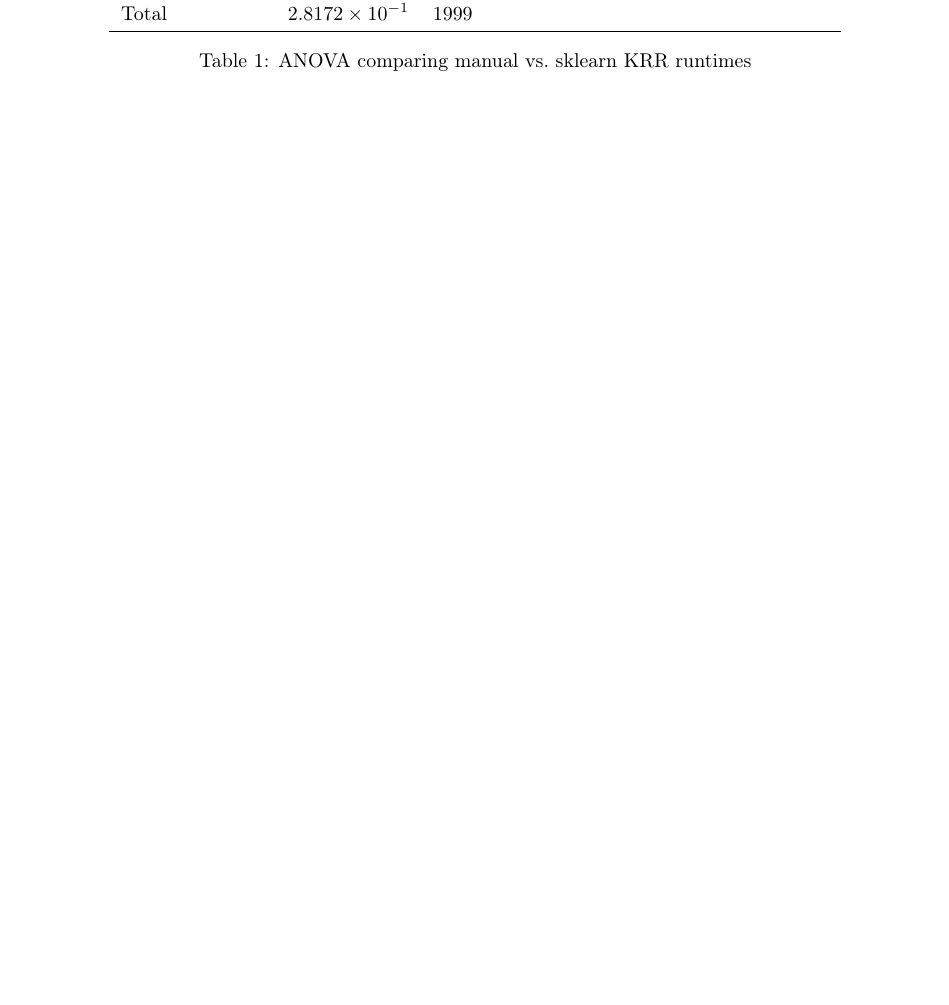
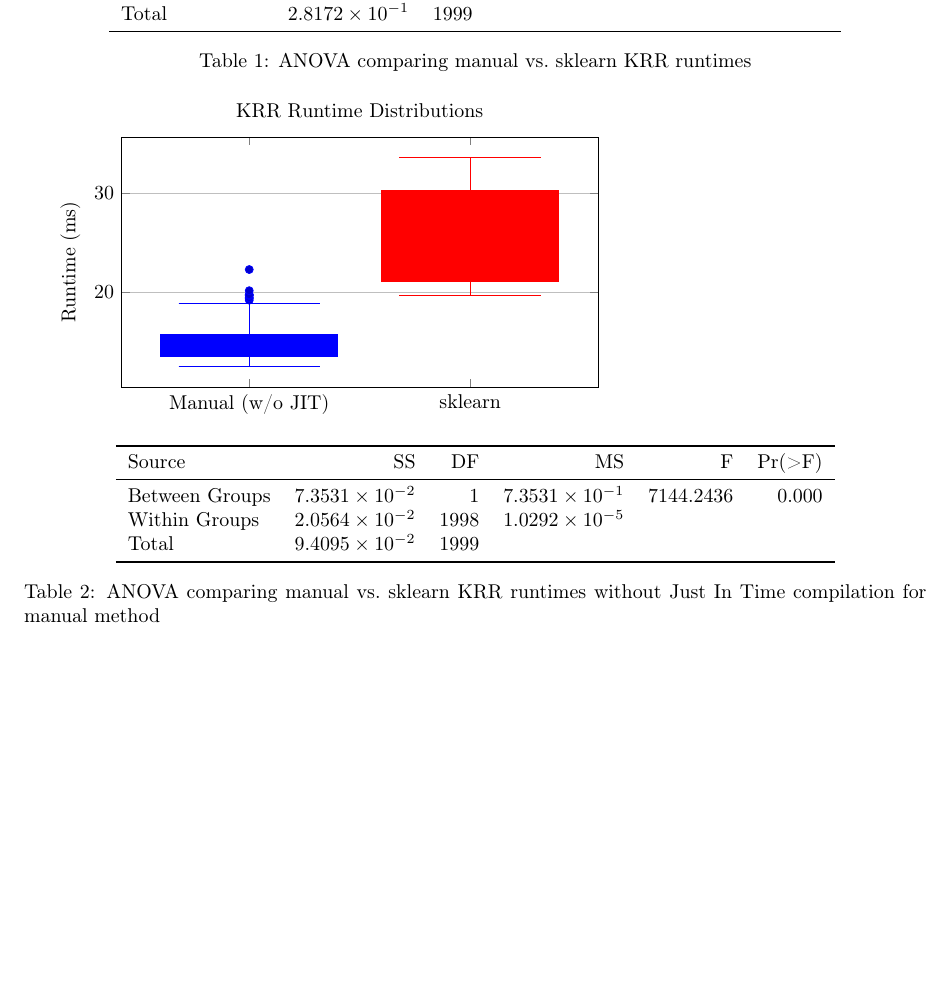
Before and after one commit to kadealdrich/Kernel-Flow-Algorithm, a LaTeX document (KRR-runtimes.tex): part of the page, cut so that both start at the same text, the shorter picture padded with empty space. Compiled offline with pdfLaTeX.

Commit message:
anova and boxplot for runtimes without just in time compilation

```diff
--- a/KRR-runtimes.tex
+++ b/KRR-runtimes.tex
@@ -63,4 +63,57 @@ Total           & \num{2.8172e-01} & \num{1999}&                  &
 
 
 
+
+% COMPARING MANUAL AND SKLEARN WITHOUT JIT
+
+% box plots
+
+\begin{tikzpicture}
+  \begin{axis}[
+    boxplot/draw direction=y,
+    ylabel={Runtime (ms)},
+    xtick={1,2},
+    xticklabels={Manual (w/o JIT), sklearn},
+    ymajorgrids,
+    title={KRR Runtime Distributions},
+    every axis plot/.style={draw=black, fill=gray!30},
+    width=10cm,
+    height=6cm,
+  ]
+    % Manual KRR runtimes (converted to ms)
+    \addplot+[
+      boxplot,
+      boxplot/draw position=1,
+    ] table[y expr=\thisrowno{0}*1000] {manual_krr_runtimes_noJIT.csv};
+
+    % sklearn KRR runtimes (converted to ms)
+    \addplot+[
+      boxplot,
+      boxplot/draw position=2,
+    ] table[y expr=\thisrowno{0}*1000] {sklearn_krr_runtimes_noJIT.csv};
+
+  \end{axis}
+\end{tikzpicture}
+
+
+% making anova table
+
+\begin{table}[ht]
+\centering
+\begin{tabular}{lrrrrr}
+\toprule
+Source          & SS             & DF   & MS             & F          & Pr(>F)      \\
+\midrule
+Between Groups  & \num{7.3531e-02} & \num{1}   & \num{7.3531e-01} & \num{7144.2436} & \num{0.000e+00} \\
+Within Groups   & \num{2.0564e-02} & \num{1998}& \num{1.0292e-05} &               &               \\
+Total           & \num{9.4095e-02} & \num{1999}&                  &               &               \\
+\bottomrule
+\end{tabular}
+\caption{ANOVA comparing manual vs.\ sklearn KRR runtimes without Just In Time compilation for manual method}
+\label{tab:anova_krr}
+\end{table}
+
+
+
+
 \end{document}
```
Also changed, not shown: KRR-runtimes.pdf, KRR-runtimes.tex (2 more changed lines), 4 other files.
